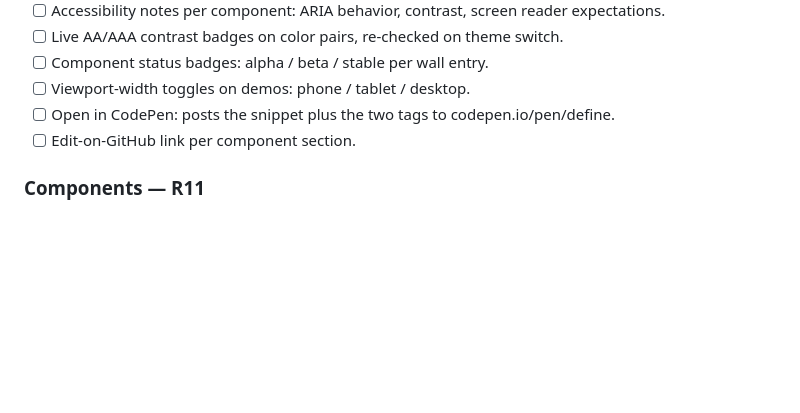
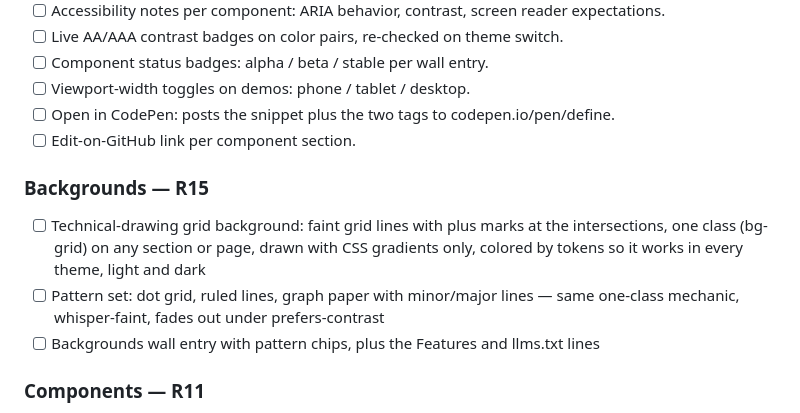
Before and after one commit to tanishksharma/Facet, a Markdown page: BACKLOG.md, the part around the change. Drawn GitHub-style; blank space fills up the shorter version.

```diff
--- a/BACKLOG.md
+++ b/BACKLOG.md
@@ -163,6 +163,18 @@ DX (R9), site polish (R10), and the long component/blocks/templates road
       codepen.io/pen/define.
 - [ ] Edit-on-GitHub link per component section.
 
+### Backgrounds — R15
+
+- [ ] Technical-drawing grid background: faint grid lines with plus
+      marks at the intersections, one class (bg-grid) on any section or
+      page, drawn with CSS gradients only, colored by tokens so it works
+      in every theme, light and dark
+- [ ] Pattern set: dot grid, ruled lines, graph paper with minor/major
+      lines — same one-class mechanic, whisper-faint, fades out under
+      prefers-contrast
+- [ ] Backgrounds wall entry with pattern chips, plus the Features and
+      llms.txt lines
+
 ### Components — R11
 
 - [ ] Row: horizontal flow with wrap and themed gaps
```
Also changed, not shown: REQUIREMENTS.md (+19 -0 lines).
